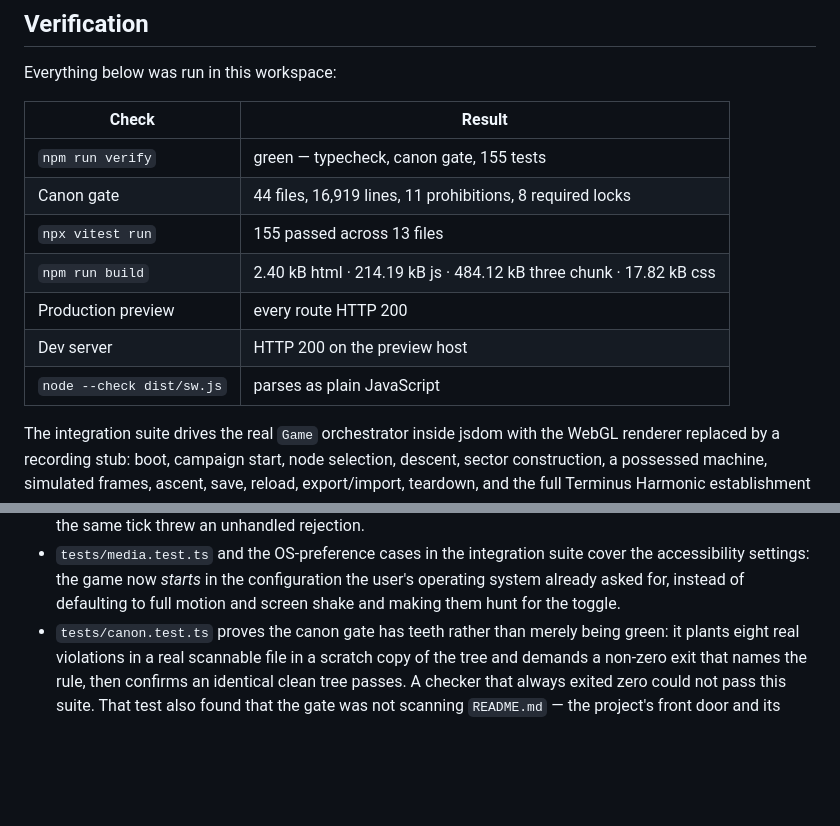
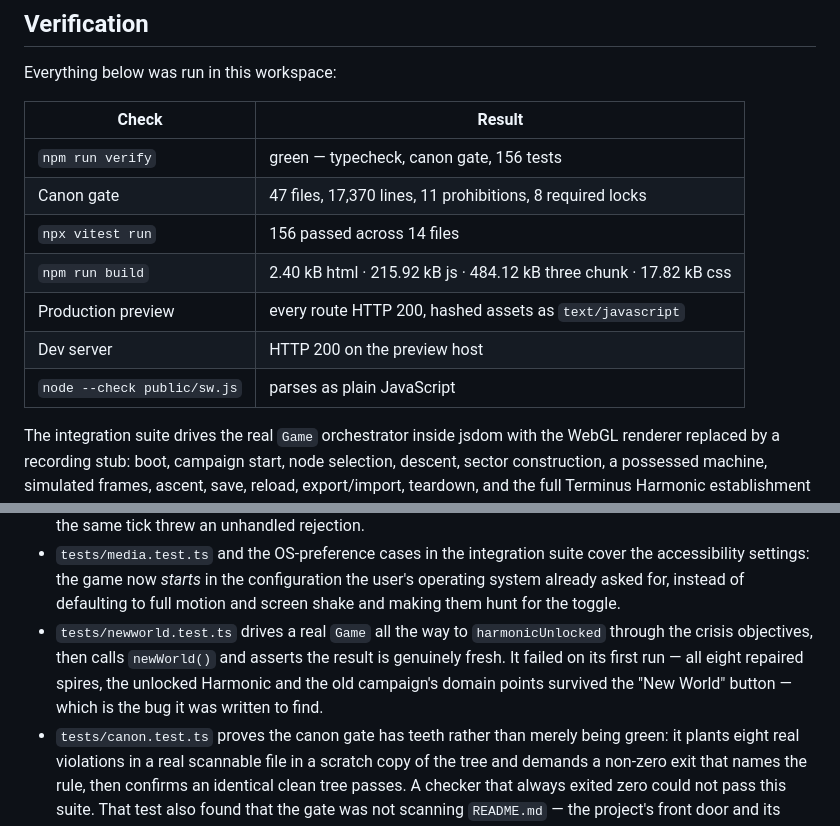
Before and after one commit to westkitty/Terminus_Harmonic, a Markdown page: README.md, 2 parts joined by grey strips. Rendered like a GitHub page; blank space fills up the shorter version.

Commit message:
Report the verification the code actually passes
The README still carried the Round 4 counts and pointed the service-worker
syntax check at dist/sw.js, which the build does not emit.

Co-authored-by: arena-agent <297053741+arena-agent@users.noreply.github.com>

```diff
--- a/README.md
+++ b/README.md
@@ -156,13 +156,13 @@ Everything below was run in this workspace:
 
 | Check | Result |
 |---|---|
-| `npm run verify` | green — typecheck, canon gate, 155 tests |
-| Canon gate | 44 files, 16,919 lines, 11 prohibitions, 8 required locks |
-| `npx vitest run` | 155 passed across 13 files |
-| `npm run build` | 2.40 kB html · 214.19 kB js · 484.12 kB three chunk · 17.82 kB css |
-| Production preview | every route HTTP 200 |
+| `npm run verify` | green — typecheck, canon gate, 156 tests |
+| Canon gate | 47 files, 17,370 lines, 11 prohibitions, 8 required locks |
+| `npx vitest run` | 156 passed across 14 files |
+| `npm run build` | 2.40 kB html · 215.92 kB js · 484.12 kB three chunk · 17.82 kB css |
+| Production preview | every route HTTP 200, hashed assets as `text/javascript` |
 | Dev server | HTTP 200 on the preview host |
-| `node --check dist/sw.js` | parses as plain JavaScript |
+| `node --check public/sw.js` | parses as plain JavaScript |
 
 The integration suite drives the real `Game` orchestrator inside jsdom with the
 WebGL renderer replaced by a recording stub: boot, campaign start, node
@@ -187,6 +187,11 @@ Two suites exist because the things they cover were asserted but unproven:
   the accessibility settings: the game now *starts* in the configuration the
   user's operating system already asked for, instead of defaulting to full
   motion and screen shake and making them hunt for the toggle.
+- `tests/newworld.test.ts` drives a real `Game` all the way to
+  `harmonicUnlocked` through the crisis objectives, then calls `newWorld()` and
+  asserts the result is genuinely fresh. It failed on its first run — all eight
+  repaired spires, the unlocked Harmonic and the old campaign's domain points
+  survived the "New World" button — which is the bug it was written to find.
 - `tests/canon.test.ts` proves the canon gate has teeth rather than merely being
   green: it plants eight real violations in a real scannable file in a scratch
   copy of the tree and demands a non-zero exit that names the rule, then confirms
```
